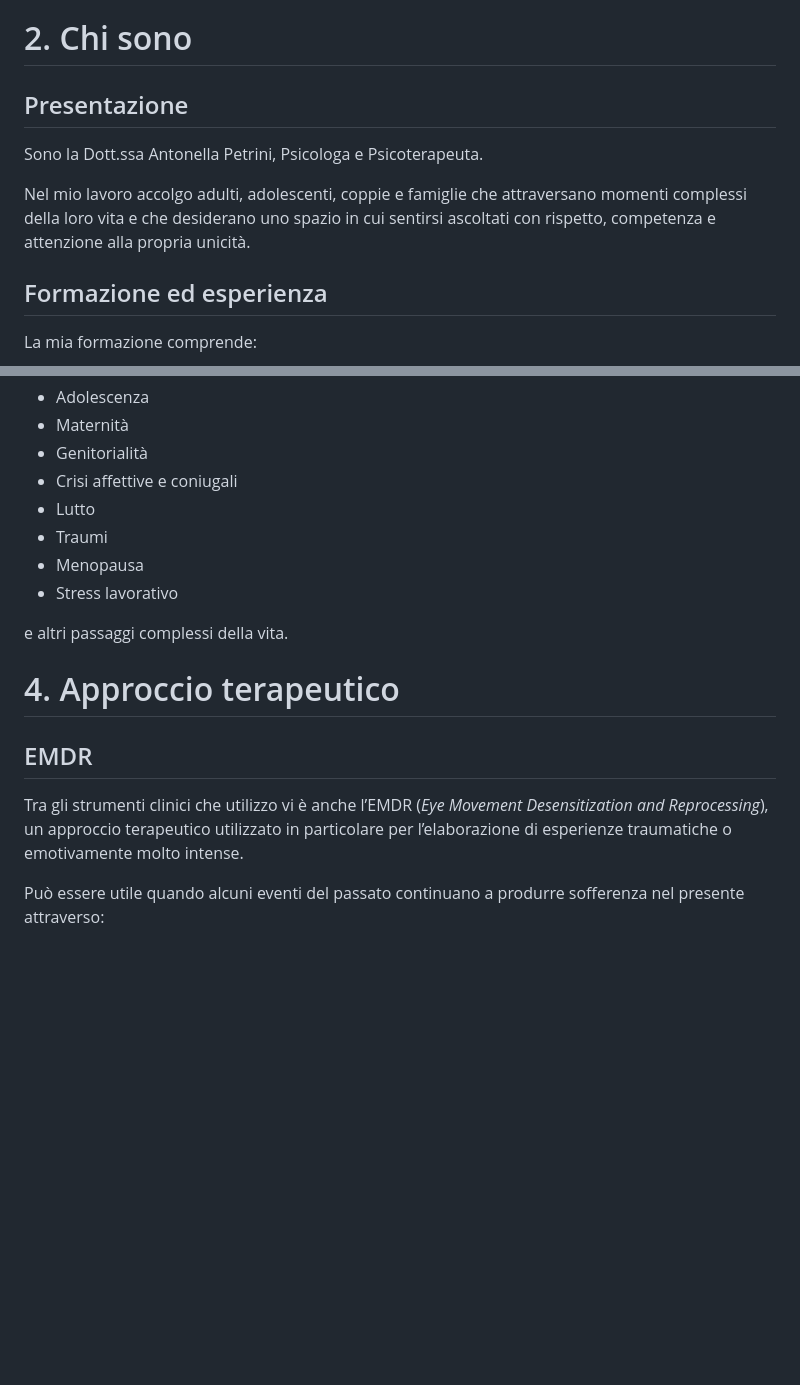
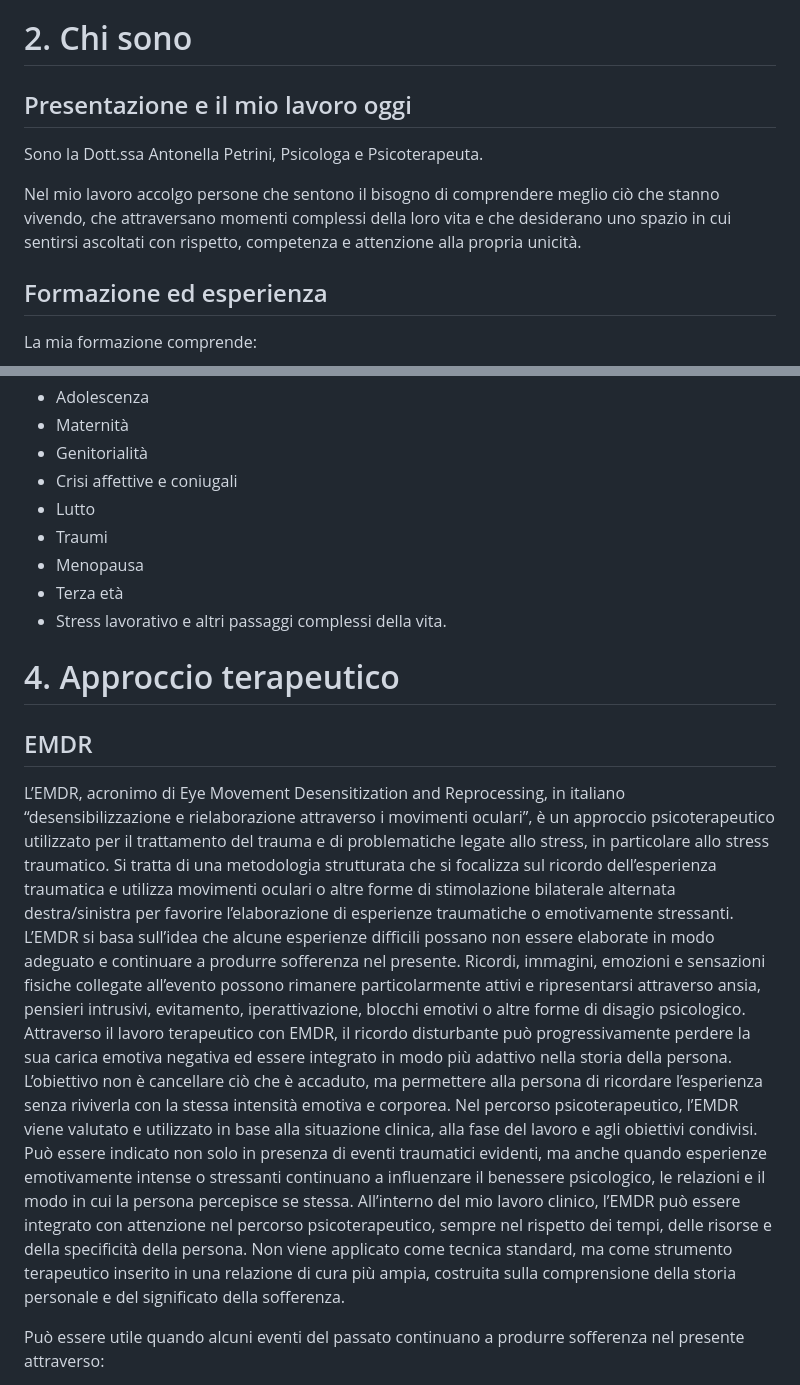
Before and after one commit to Riccardo-Cpt/PsycWebSite, a Markdown page: contenuto.md, 2 parts joined by grey strips. Rendered like a GitHub page; blank space fills up the shorter version.

```diff
--- a/contenuto.md
+++ b/contenuto.md
@@ -140,11 +140,11 @@ Aggiungere piccole icone per indicare un nuovo punto, bisogna rendere questa sez
 
 # 2. Chi sono
 
-## Presentazione
+## Presentazione e il mio lavoro oggi
 
 Sono la Dott.ssa Antonella Petrini, Psicologa e Psicoterapeuta.
 
-Nel mio lavoro accolgo adulti, adolescenti, coppie e famiglie che attraversano momenti complessi della loro vita e che desiderano uno spazio in cui sentirsi ascoltati con rispetto, competenza e attenzione alla propria unicità.
+Nel mio lavoro accolgo persone che sentono il bisogno di comprendere meglio ciò che stanno vivendo, che attraversano momenti complessi della loro vita e che desiderano uno spazio in cui sentirsi ascoltati con rispetto, competenza e attenzione alla propria unicità.
 
 ## Formazione ed esperienza
 
@@ -194,15 +194,18 @@ Il lavoro può riguardare fasi delicate dell’esistenza come:
 - Lutto
 - Traumi
 - Menopausa
+- Terza età
 - Stress lavorativo
-
 e altri passaggi complessi della vita.
 
 # 4. Approccio terapeutico
 
 ## EMDR
-
-Tra gli strumenti clinici che utilizzo vi è anche l’EMDR (*Eye Movement Desensitization and Reprocessing*), un approccio terapeutico utilizzato in particolare per l’elaborazione di esperienze traumatiche o emotivamente molto intense.
+L’EMDR, acronimo di Eye Movement Desensitization and Reprocessing, in italiano “desensibilizzazione e rielaborazione attraverso i movimenti oculari”, è un approccio psicoterapeutico utilizzato per il trattamento del trauma e di problematiche legate allo stress, in particolare allo stress traumatico. Si tratta di una metodologia strutturata che si focalizza sul ricordo dell’esperienza traumatica e utilizza movimenti oculari o altre forme di stimolazione bilaterale alternata destra/sinistra per favorire l’elaborazione di esperienze traumatiche o emotivamente stressanti.
+L’EMDR si basa sull’idea che alcune esperienze difficili possano non essere elaborate in modo adeguato e continuare a produrre sofferenza nel presente. Ricordi, immagini, emozioni e sensazioni fisiche collegate all’evento possono rimanere particolarmente attivi e ripresentarsi attraverso ansia, pensieri intrusivi, evitamento, iperattivazione, blocchi emotivi o altre forme di disagio psicologico.
+Attraverso il lavoro terapeutico con EMDR, il ricordo disturbante può progressivamente perdere la sua carica emotiva negativa ed essere integrato in modo più adattivo nella storia della persona. L’obiettivo non è cancellare ciò che è accaduto, ma permettere alla persona di ricordare l’esperienza senza riviverla con la stessa intensità emotiva e corporea.
+Nel percorso psicoterapeutico, l’EMDR viene valutato e utilizzato in base alla situazione clinica, alla fase del lavoro e agli obiettivi condivisi. Può essere indicato non solo in presenza di eventi traumatici evidenti, ma anche quando esperienze emotivamente intense o stressanti continuano a influenzare il benessere psicologico, le relazioni e il modo in cui la persona percepisce se stessa.
+All’interno del mio lavoro clinico, l’EMDR può essere integrato con attenzione nel percorso psicoterapeutico, sempre nel rispetto dei tempi, delle risorse e della specificità della persona. Non viene applicato come tecnica standard, ma come strumento terapeutico inserito in una relazione di cura più ampia, costruita sulla comprensione della storia personale e del significato della sofferenza.
 
 Può essere utile quando alcuni eventi del passato continuano a produrre sofferenza nel presente attraverso:
 
```
